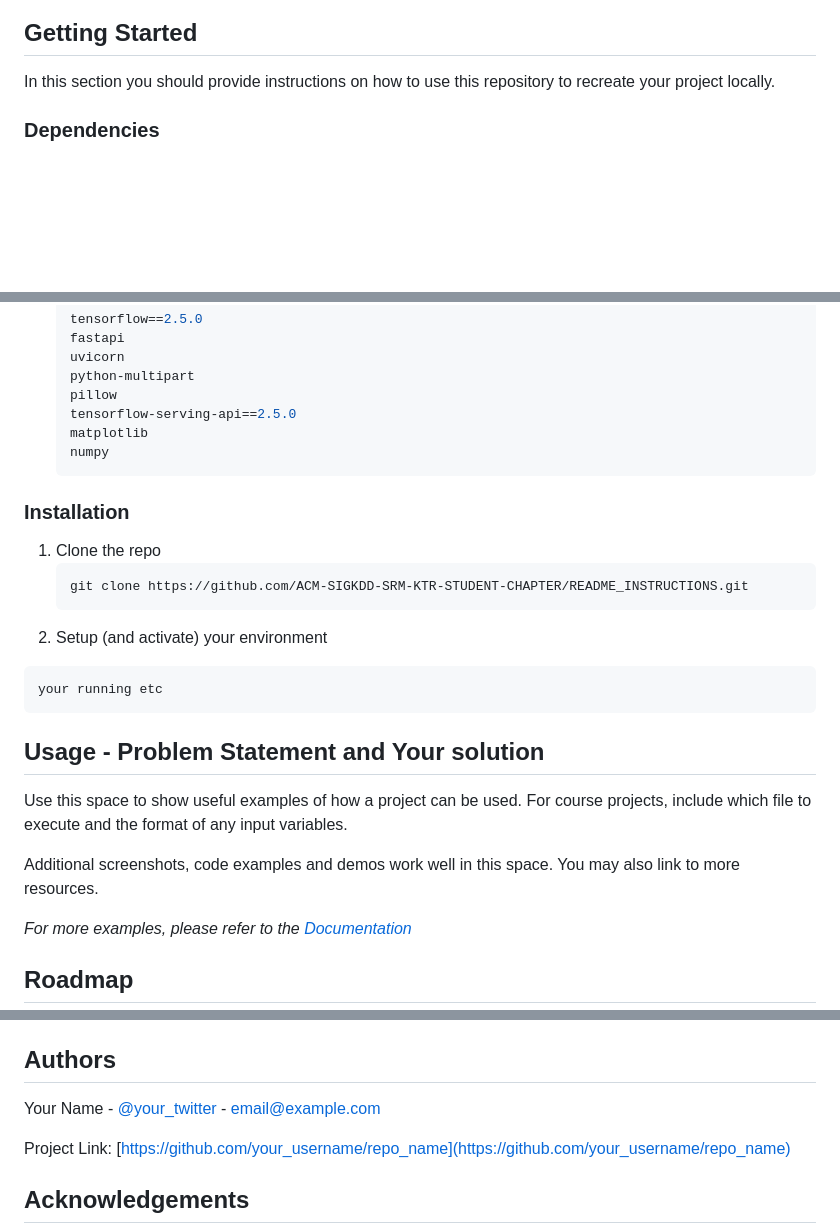
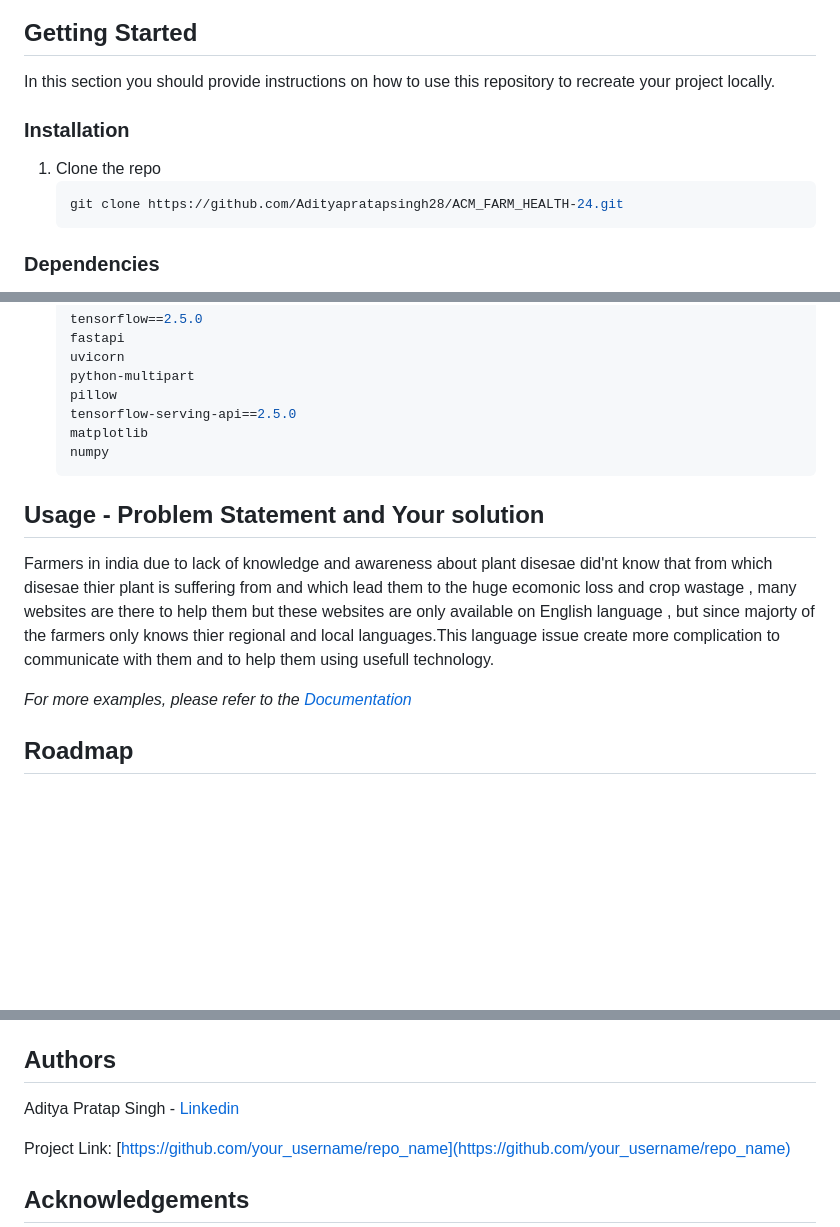
Before and after one commit to Srijansarkar17/ACM_FarmHealth, a Markdown page: README.md, 3 parts joined by grey strips. Drawn GitHub-style; blank space fills up the shorter version.

````diff
--- a/README.md
+++ b/README.md
@@ -78,6 +78,14 @@ Farm_Heath is specially decined  platform for  farmers , it uses neural networks
 
 In this section you should provide instructions on how to use this repository to recreate your project locally.
 
+
+### Installation
+
+1. Clone the repo
+   ```sh
+   git clone https://github.com/Adityapratapsingh28/ACM_FARM_HEALTH-24.git
+   ```
+
 ### Dependencies
 
 Here, list all libraries, packages and other dependencies that need to be installed to run your project. Include library versions and how they should be installed if a special requirement is needed.
@@ -101,23 +109,12 @@ For example, this is how you would list them:
   numpy
   ```
 
-### Installation
 
-1. Clone the repo
-   ```sh
-   git clone https://github.com/ACM-SIGKDD-SRM-KTR-STUDENT-CHAPTER/README_INSTRUCTIONS.git
-   ```
-2. Setup (and activate) your environment
-  ```sh
-  your running etc
-  ```
 
 <!-- USAGE EXAMPLES -->
 ## Usage - Problem Statement and Your solution
 
-Use this space to show useful examples of how a project can be used. For course projects, include which file to execute and the format of any input variables.
-
-Additional screenshots, code examples and demos work well in this space. You may also link to more resources.
+Farmers in india due to lack of knowledge and awareness about plant disesae did'nt know that from which disesae thier plant is suffering from and which lead them to the huge ecomonic loss and crop wastage , many websites are there to help them but these websites are only available on English language , but since majorty of the farmers only knows thier regional and local languages.This language issue create more complication to communicate with them and to help them using usefull technology.
 
 _For more examples, please refer to the [Documentation](https://example.com)_
 
@@ -147,7 +144,7 @@ Distributed under the MIT License. See `LICENSE` for more information.
 <!-- Authors -->
 ## Authors
 
-Your Name - [@your_twitter](https://twitter.com/your_username) - email@example.com
+Aditya Pratap Singh - [Linkedin](https://www.linkedin.com/in/aditya-singhpratapsingh8a4a62287?utm_source=share&utm_campaign=share_via&utm_content=profile&utm_medium=ios_app)
 
 Project Link: [https://github.com/your_username/repo_name](https://github.com/your_username/repo_name)
 
````
